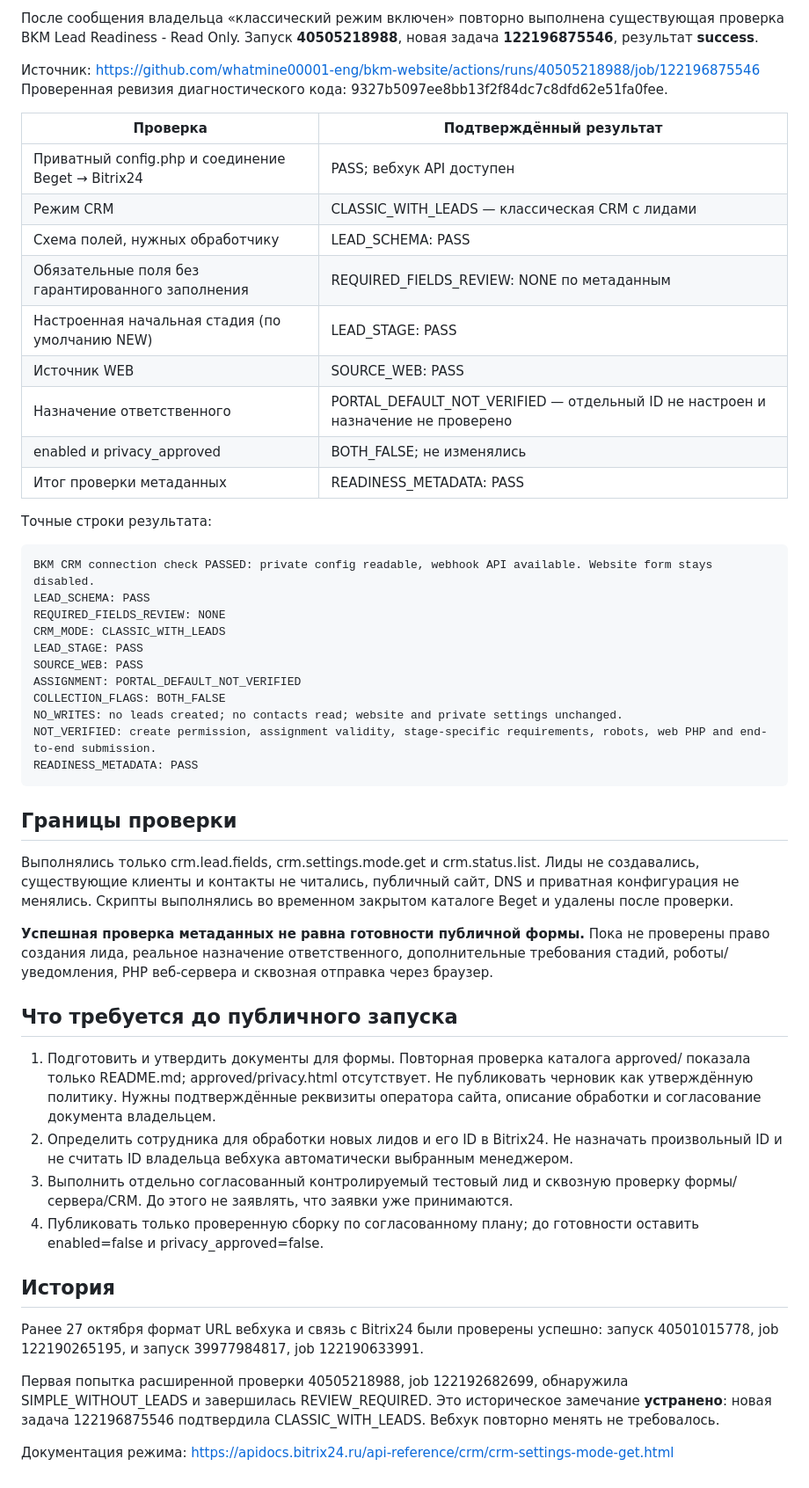
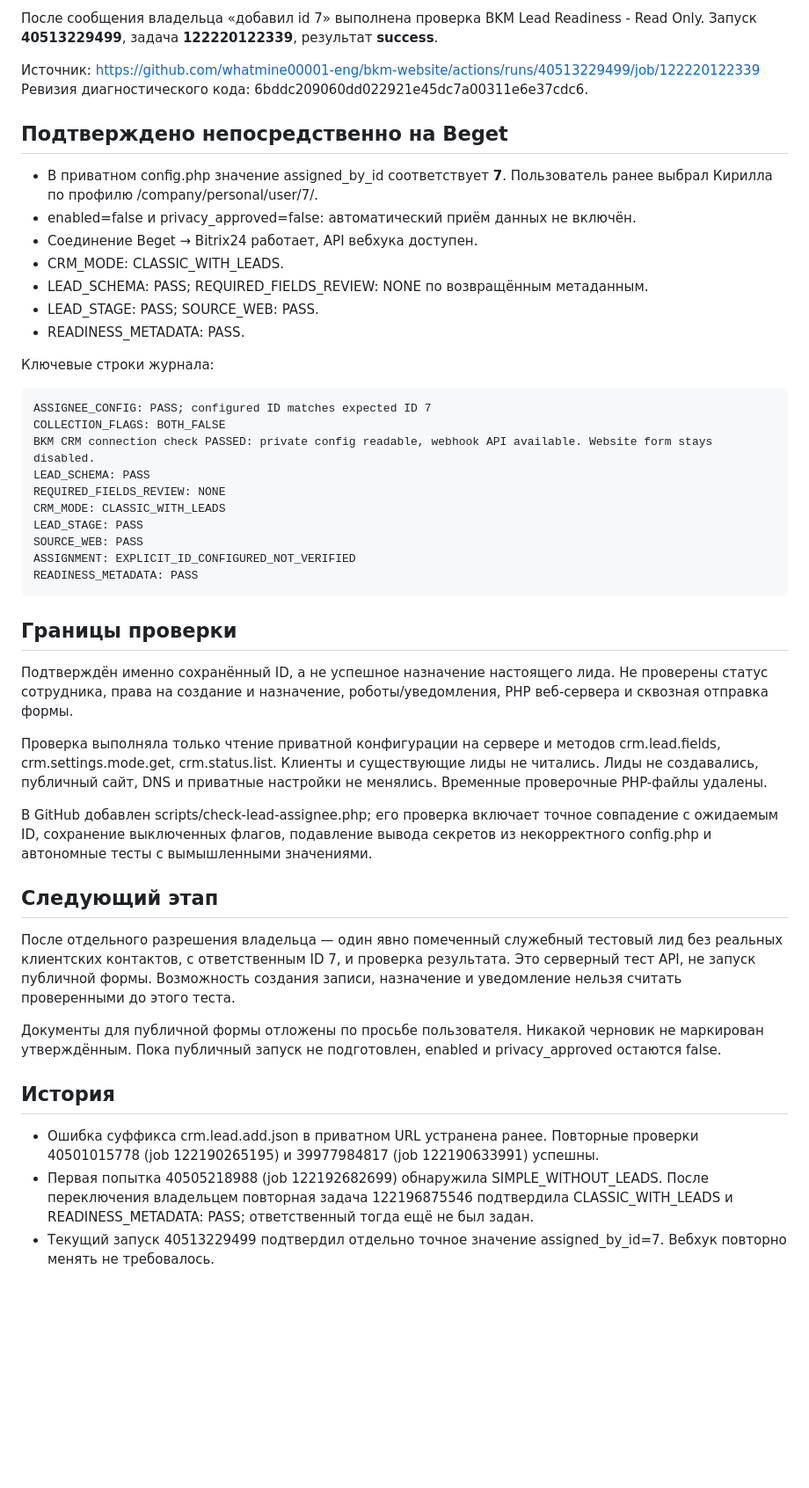
Before and after one commit to whatmine00001-eng/bkm-website, a Markdown page: BITRIX_STATUS_2026-10-27.md, the part around one of its changes. Shown at 88% size. Drawn GitHub-style; blank space fills up the shorter version.

Commit message:
docs(crm): record exact assignee ID 7 confirmed on Beget; live collection still disabled

````diff
--- a/BITRIX_STATUS_2026-10-27.md
+++ b/BITRIX_STATUS_2026-10-27.md
@@ -4,54 +4,50 @@
 
-После сообщения владельца «классический режим включен» повторно выполнена существующая проверка BKM Lead Readiness - Read Only. Запуск **40505218988**, новая задача **122196875546**, результат **success**.
+После сообщения владельца «добавил id 7» выполнена проверка BKM Lead Readiness - Read Only. Запуск **40513229499**, задача **122220122339**, результат **success**.
 
-Источник: https://github.com/whatmine00001-eng/bkm-website/actions/runs/40505218988/job/122196875546
-Проверенная ревизия диагностического кода: 9327b5097ee8bb13f2f84dc7c8dfd62e51fa0fee.
+Источник: https://github.com/whatmine00001-eng/bkm-website/actions/runs/40513229499/job/122220122339
+Ревизия диагностического кода: 6bddc209060dd022921e45dc7a00311e6e37cdc6.
 
-| Проверка | Подтверждённый результат |
-|---|---|
-| Приватный config.php и соединение Beget → Bitrix24 | PASS; вебхук API доступен |
-| Режим CRM | CLASSIC_WITH_LEADS — классическая CRM с лидами |
-| Схема полей, нужных обработчику | LEAD_SCHEMA: PASS |
-| Обязательные поля без гарантированного заполнения | REQUIRED_FIELDS_REVIEW: NONE по метаданным |
-| Настроенная начальная стадия (по умолчанию NEW) | LEAD_STAGE: PASS |
-| Источник WEB | SOURCE_WEB: PASS |
-| Назначение ответственного | PORTAL_DEFAULT_NOT_VERIFIED — отдельный ID не настроен и назначение не проверено |
-| enabled и privacy_approved | BOTH_FALSE; не изменялись |
-| Итог проверки метаданных | READINESS_METADATA: PASS |
+## Подтверждено непосредственно на Beget
 
-Точные строки результата:
+- В приватном config.php значение assigned_by_id соответствует **7**. Пользователь ранее выбрал Кирилла по профилю /company/personal/user/7/.
+- enabled=false и privacy_approved=false: автоматический приём данных не включён.
+- Соединение Beget → Bitrix24 работает, API вебхука доступен.
+- CRM_MODE: CLASSIC_WITH_LEADS.
+- LEAD_SCHEMA: PASS; REQUIRED_FIELDS_REVIEW: NONE по возвращённым метаданным.
+- LEAD_STAGE: PASS; SOURCE_WEB: PASS.
+- READINESS_METADATA: PASS.
+
+Ключевые строки журнала:
 
 ```text
+ASSIGNEE_CONFIG: PASS; configured ID matches expected ID 7
+COLLECTION_FLAGS: BOTH_FALSE
 BKM CRM connection check PASSED: private config readable, webhook API available. Website form stays disabled.
 LEAD_SCHEMA: PASS
 REQUIRED_FIELDS_REVIEW: NONE
 CRM_MODE: CLASSIC_WITH_LEADS
 LEAD_STAGE: PASS
 SOURCE_WEB: PASS
-ASSIGNMENT: PORTAL_DEFAULT_NOT_VERIFIED
-COLLECTION_FLAGS: BOTH_FALSE
-NO_WRITES: no leads created; no contacts read; website and private settings unchanged.
-NOT_VERIFIED: create permission, assignment validity, stage-specific requirements, robots, web PHP and end-to-end submission.
+ASSIGNMENT: EXPLICIT_ID_CONFIGURED_NOT_VERIFIED
 READINESS_METADATA: PASS
 ```
 
 ## Границы проверки
 
-Выполнялись только crm.lead.fields, crm.settings.mode.get и crm.status.list. Лиды не создавались, существующие клиенты и контакты не читались, публичный сайт, DNS и приватная конфигурация не менялись. Скрипты выполнялись во временном закрытом каталоге Beget и удалены после проверки.
+Подтверждён именно сохранённый ID, а не успешное назначение настоящего лида. Не проверены статус сотрудника, права на создание и назначение, роботы/уведомления, PHP веб-сервера и сквозная отправка формы.
 
-**Успешная проверка метаданных не равна готовности публичной формы.** Пока не проверены право создания лида, реальное назначение ответственного, дополнительные требования стадий, роботы/уведомления, PHP веб-сервера и сквозная отправка через браузер.
+Проверка выполняла только чтение приватной конфигурации на сервере и методов crm.lead.fields, crm.settings.mode.get, crm.status.list. Клиенты и существующие лиды не читались. Лиды не создавались, публичный сайт, DNS и приватные настройки не менялись. Временные проверочные PHP-файлы удалены.
 
-## Что требуется до публичного запуска
+В GitHub добавлен scripts/check-lead-assignee.php; его проверка включает точное совпадение с ожидаемым ID, сохранение выключенных флагов, подавление вывода секретов из некорректного config.php и автономные тесты с вымышленными значениями.
 
-1. Подготовить и утвердить документы для формы. Повторная проверка каталога approved/ показала только README.md; approved/privacy.html отсутствует. Не публиковать черновик как утверждённую политику. Нужны подтверждённые реквизиты оператора сайта, описание обработки и согласование документа владельцем.
-2. Определить сотрудника для обработки новых лидов и его ID в Bitrix24. Не назначать произвольный ID и не считать ID владельца вебхука автоматически выбранным менеджером.
-3. Выполнить отдельно согласованный контролируемый тестовый лид и сквозную проверку формы/сервера/CRM. До этого не заявлять, что заявки уже принимаются.
-4. Публиковать только проверенную сборку по согласованному плану; до готовности оставить enabled=false и privacy_approved=false.
+## Следующий этап
+
+После отдельного разрешения владельца — один явно помеченный служебный тестовый лид без реальных клиентских контактов, с ответственным ID 7, и проверка результата. Это серверный тест API, не запуск публичной формы. Возможность создания записи, назначение и уведомление нельзя считать проверенными до этого теста.
+
+Документы для публичной формы отложены по просьбе пользователя. Никакой черновик не маркирован утверждённым. Пока публичный запуск не подготовлен, enabled и privacy_approved остаются false.
 
 ## История
 
-Ранее 27 октября формат URL вебхука и связь с Bitrix24 были проверены успешно: запуск 40501015778, job 122190265195, и запуск 39977984817, job 122190633991.
-
-Первая попытка расширенной проверки 40505218988, job 122192682699, обнаружила SIMPLE_WITHOUT_LEADS и завершилась REVIEW_REQUIRED. Это историческое замечание **устранено**: новая задача 122196875546 подтвердила CLASSIC_WITH_LEADS. Вебхук повторно менять не требовалось.
-
-Документация режима: https://apidocs.bitrix24.ru/api-reference/crm/crm-settings-mode-get.html
+- Ошибка суффикса crm.lead.add.json в приватном URL устранена ранее. Повторные проверки 40501015778 (job 122190265195) и 39977984817 (job 122190633991) успешны.
+- Первая попытка 40505218988 (job 122192682699) обнаружила SIMPLE_WITHOUT_LEADS. После переключения владельцем повторная задача 122196875546 подтвердила CLASSIC_WITH_LEADS и READINESS_METADATA: PASS; ответственный тогда ещё не был задан.
+- Текущий запуск 40513229499 подтвердил отдельно точное значение assigned_by_id=7. Вебхук повторно менять не требовалось.
````
Also changed, not shown: other parts of BITRIX_STATUS_2026-10-27.md (+1 -1 lines).
